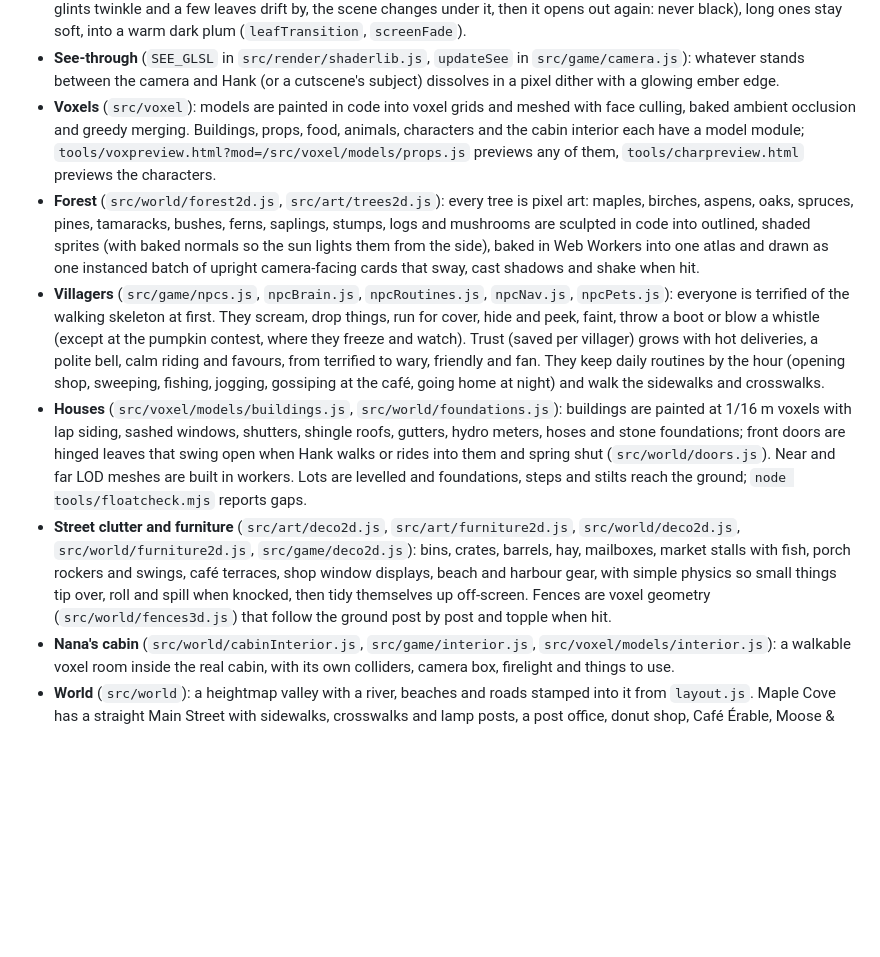
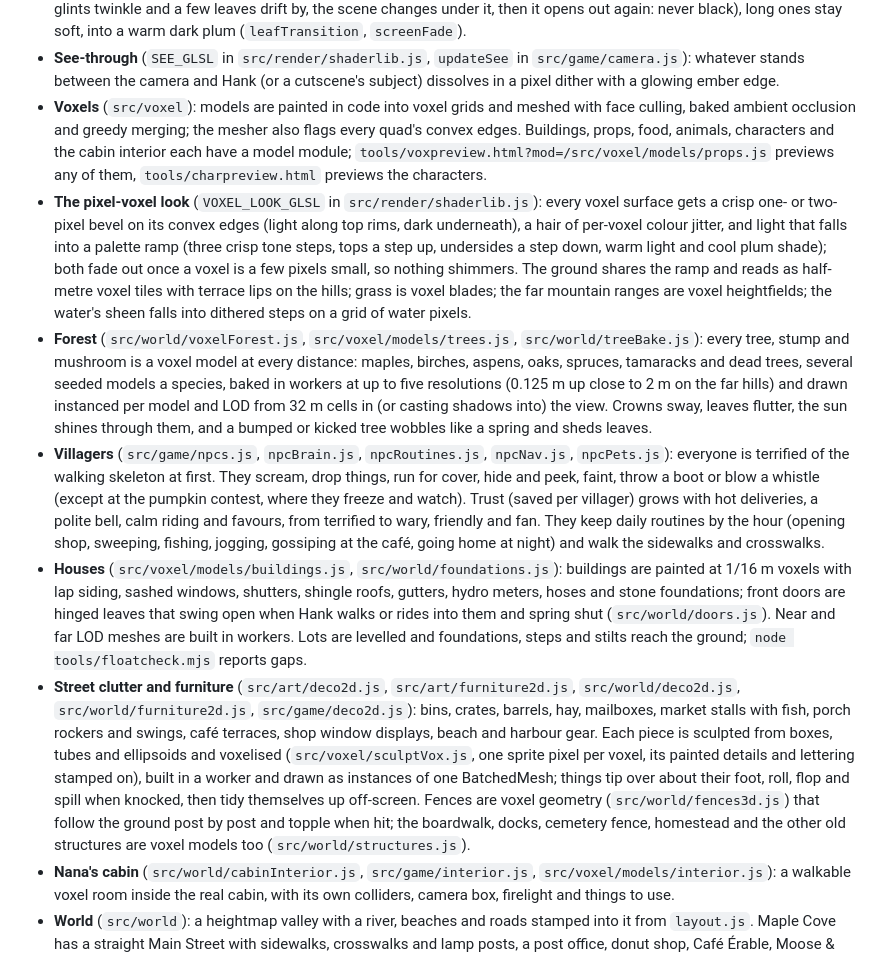
Before and after one commit to PukkingDragon123/redesigned-octo-adventure, a Markdown page: README.md, the part around the change. Rendered like a GitHub page; blank space fills up the shorter version.

Commit message:
README: the voxel forest, voxel clutter and the pixel-voxel look
Co-Authored-By: Claude Opus 5.5 <noreply@anthropic.com>
Claude-Session: https://claude.ai/code/session_01NM3ZqiXRyU88gK4yANVzT8

```diff
--- a/README.md
+++ b/README.md
@@ -212,16 +212,26 @@ its heat, more the harder the crash.
   `src/game/camera.js`): whatever stands between the camera and Hank (or a
   cutscene's subject) dissolves in a pixel dither with a glowing ember edge.
 - **Voxels** (`src/voxel`): models are painted in code into voxel grids and
-  meshed with face culling, baked ambient occlusion and greedy merging.
-  Buildings, props, food, animals, characters and the cabin interior each have a model
-  module; `tools/voxpreview.html?mod=/src/voxel/models/props.js` previews any
-  of them, `tools/charpreview.html` previews the characters.
-- **Forest** (`src/world/forest2d.js`, `src/art/trees2d.js`): every tree is
-  pixel art: maples, birches, aspens, oaks, spruces, pines, tamaracks, bushes,
-  ferns, saplings, stumps, logs and mushrooms are sculpted in code into
-  outlined, shaded sprites (with baked normals so the sun lights them from the
-  side), baked in Web Workers into one atlas and drawn as one instanced batch
-  of upright camera-facing cards that sway, cast shadows and shake when hit.
+  meshed with face culling, baked ambient occlusion and greedy merging; the mesher
+  also flags every quad's convex edges. Buildings, props, food, animals, characters
+  and the cabin interior each have a model module;
+  `tools/voxpreview.html?mod=/src/voxel/models/props.js` previews any of them,
+  `tools/charpreview.html` previews the characters.
+- **The pixel-voxel look** (`VOXEL_LOOK_GLSL` in `src/render/shaderlib.js`): every
+  voxel surface gets a crisp one- or two-pixel bevel on its convex edges (light along
+  top rims, dark underneath), a hair of per-voxel colour jitter, and light that falls
+  into a palette ramp (three crisp tone steps, tops a step up, undersides a step down,
+  warm light and cool plum shade); both fade out once a voxel is a few pixels small, so
+  nothing shimmers. The ground shares the ramp and reads as half-metre voxel tiles with
+  terrace lips on the hills; grass is voxel blades; the far mountain ranges are voxel
+  heightfields; the water's sheen falls into dithered steps on a grid of water pixels.
+- **Forest** (`src/world/voxelForest.js`, `src/voxel/models/trees.js`,
+  `src/world/treeBake.js`): every tree, stump and mushroom is a voxel model at every
+  distance: maples, birches, aspens, oaks, spruces, tamaracks and dead trees, several
+  seeded models a species, baked in workers at up to five resolutions (0.125 m up close
+  to 2 m on the far hills) and drawn instanced per model and LOD from 32 m cells in (or
+  casting shadows into) the view. Crowns sway, leaves flutter, the sun shines through
+  them, and a bumped or kicked tree wobbles like a spring and sheds leaves.
 - **Villagers** (`src/game/npcs.js`, `npcBrain.js`, `npcRoutines.js`,
   `npcNav.js`, `npcPets.js`): everyone is terrified of the walking skeleton at
   first. They scream, drop things, run for cover, hide and peek, faint, throw
@@ -242,10 +252,14 @@ its heat, more the harder the crash.
   `src/art/furniture2d.js`, `src/world/deco2d.js`, `src/world/furniture2d.js`,
   `src/game/deco2d.js`): bins, crates, barrels, hay, mailboxes,
   market stalls with fish, porch rockers and swings, café terraces, shop window
-  displays, beach and harbour gear, with simple physics so small things tip
-  over, roll and spill when knocked, then tidy themselves up off-screen.
-  Fences are voxel geometry (`src/world/fences3d.js`) that follow the ground
-  post by post and topple when hit.
+  displays, beach and harbour gear. Each piece is sculpted from boxes, tubes and
+  ellipsoids and voxelised (`src/voxel/sculptVox.js`, one sprite pixel per voxel, its
+  painted details and lettering stamped on), built in a worker and drawn as instances of
+  one BatchedMesh; things tip over about their foot, roll, flop and spill when knocked,
+  then tidy themselves up off-screen. Fences are voxel geometry
+  (`src/world/fences3d.js`) that follow the ground post by post and topple when hit; the
+  boardwalk, docks, cemetery fence, homestead and the other old structures are voxel
+  models too (`src/world/structures.js`).
 - **Nana's cabin** (`src/world/cabinInterior.js`, `src/game/interior.js`,
   `src/voxel/models/interior.js`): a walkable voxel room inside the real
   cabin, with its own colliders, camera box, firelight and things to use.
```
